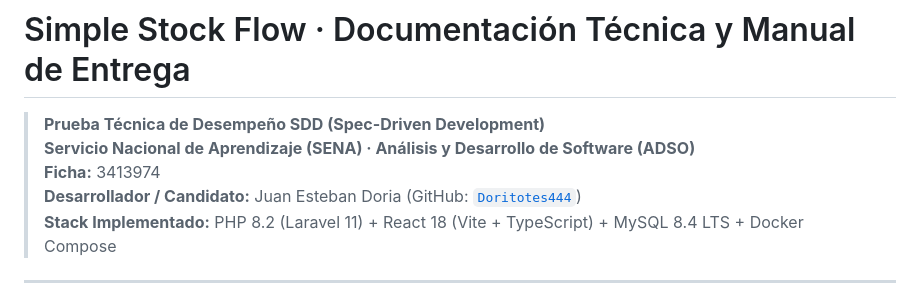
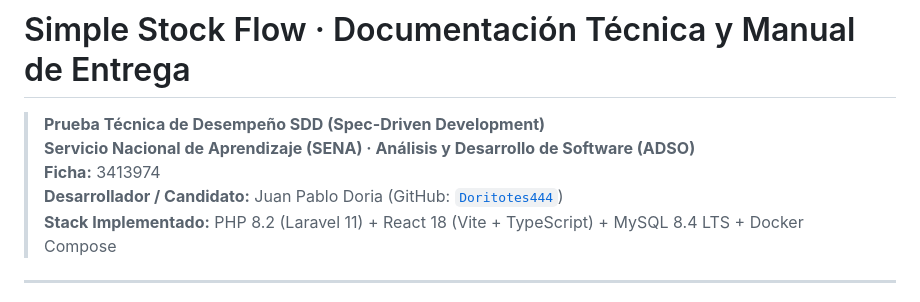
Before and after one commit to Doritotes444/test-simple-stock-flow, a Markdown page: ENTREGA-TECNICA.md, the part around the change. Drawn GitHub-style.

```diff
--- a/ENTREGA-TECNICA.md
+++ b/ENTREGA-TECNICA.md
@@ -3,7 +3,7 @@
 > **Prueba Técnica de Desempeño SDD (Spec-Driven Development)**
 > **Servicio Nacional de Aprendizaje (SENA) · Análisis y Desarrollo de Software (ADSO)**
 > **Ficha:** 3413974
-> **Desarrollador / Candidato:** Juan Esteban Doria (GitHub: [`Doritotes444`](https://github.com/Doritotes444))
+> **Desarrollador / Candidato:** Juan Pablo Doria (GitHub: [`Doritotes444`](https://github.com/Doritotes444))
 > **Stack Implementado:** PHP 8.2 (Laravel 11) + React 18 (Vite + TypeScript) + MySQL 8.4 LTS + Docker Compose
 
 ---
```
Also changed, not shown: README.md (+1 -1 lines), docs/ENTREGA-TECNICA.md (+1 -1 lines).
